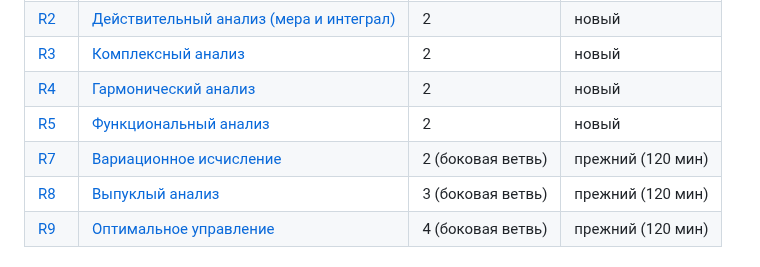
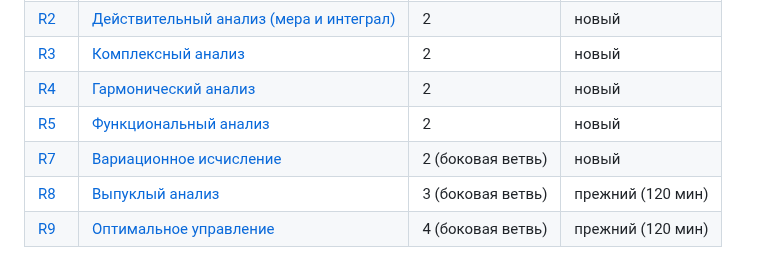
Before and after one commit to NeuroWorknotNeo/Leo, a Markdown page: Reality Check/README.md, the part around the change. Drawn GitHub-style.

Commit message:
Reality Check: R7 переведён в новый формат, независимая рецензия
Co-Authored-By: Claude Opus 5.5 <noreply@anthropic.com>

```diff
--- a/Reality Check/README.md
+++ b/Reality Check/README.md
@@ -129,7 +129,7 @@ Reality Check/
 | [R3](PLAN.md#r3) | [Комплексный анализ](Exams/Analysis/R3_Complex_Analysis.md) | 2 | новый |
 | [R4](PLAN.md#r4) | [Гармонический анализ](Exams/Analysis/R4_Harmonic_Analysis.md) | 2 | новый |
 | [R5](PLAN.md#r5) | [Функциональный анализ](Exams/Analysis/R5_Functional_Analysis.md) | 2 | новый |
-| [R7](PLAN.md#r7) | [Вариационное исчисление](Exams/Analysis/R7_Calculus_of_Variations.md) | 2 (боковая ветвь) | прежний (120 мин) |
+| [R7](PLAN.md#r7) | [Вариационное исчисление](Exams/Analysis/R7_Calculus_of_Variations.md) | 2 (боковая ветвь) | новый |
 | [R8](PLAN.md#r8) | [Выпуклый анализ](Exams/Analysis/R8_Convex_Analysis.md) | 3 (боковая ветвь) | прежний (120 мин) |
 | [R9](PLAN.md#r9) | [Оптимальное управление](Exams/Analysis/R9_Optimal_Control.md) | 4 (боковая ветвь) | прежний (120 мин) |
 
```
Also changed, not shown: 1 other file.
